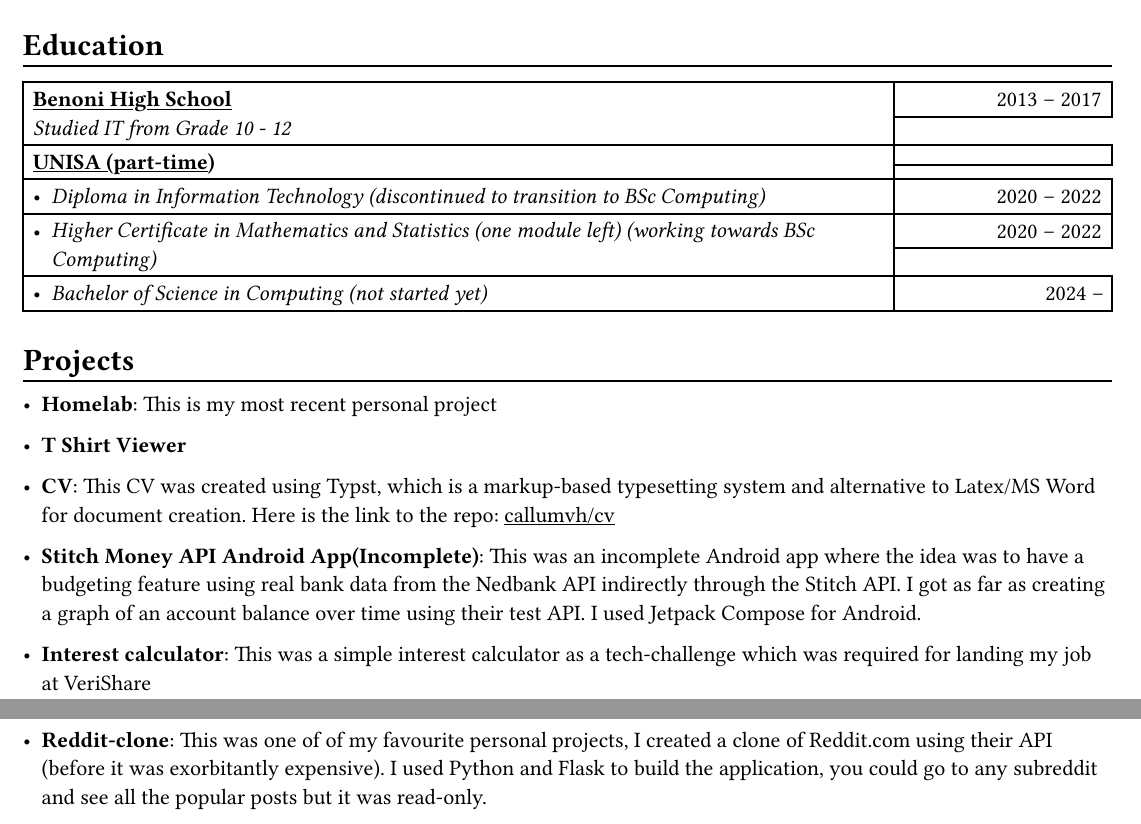
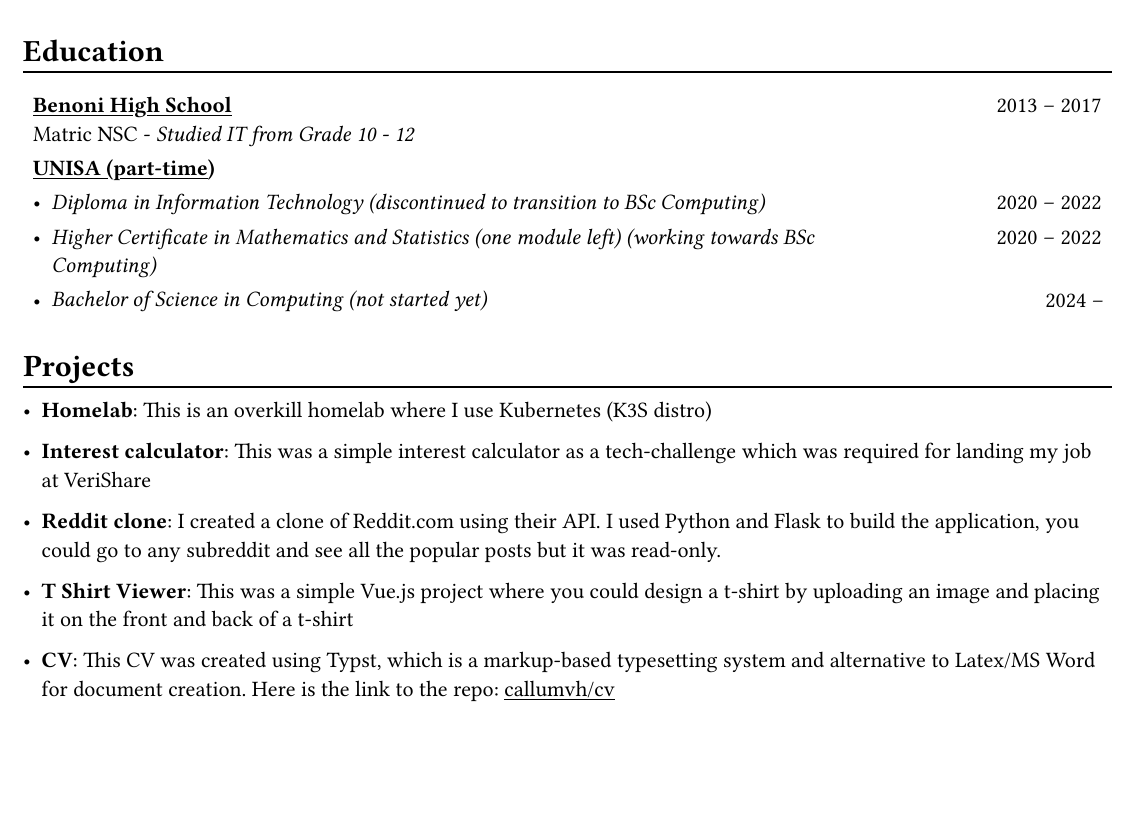
Before and after one commit to callumvh/cv, a Typst document (main.typ): two parts of pages 1 and 2 of 2 before the commit and part of the page after it, the two joined at a grey line, cut so that both start at the same text, the shorter picture padded with empty space. The pictures show the PDF file main.pdf that the author committed with the source.

Commit message:
Re-arranged some stuff

```diff
--- a/main.typ
+++ b/main.typ
@@ -80,7 +80,7 @@ callumvanheerden\@outlook.com |
   gutter: 0pt,
   rect[
     #link("https://www.bhs.co.za/")[*Benoni High School*] \
-    _Studied IT from Grade 10 - 12_
+    Matric NSC - _Studied IT from Grade 10 - 12_
 
   ],
   rect[
@@ -113,29 +113,20 @@ callumvanheerden\@outlook.com |
 = Projects
 #chiline()
 
-- *Homelab*: This is my most recent personal project #h(1fr) \
+- *Homelab*: This is an overkill homelab where I use Kubernetes (K3S distro) #h(1fr) \
+
+- *Interest calculator*: This was a simple interest calculator as a tech-challenge
+  which was required for landing my job at VeriShare #h(1fr) \
 
 
-- *T Shirt Viewer* #h(1fr) \
+- *Reddit clone*: I created a
+  clone of Reddit.com using their API. I
+  used Python and Flask to build the application, you could go to any subreddit
+  and see all the popular posts but it was read-only. #h(1fr) \
 
+- *T Shirt Viewer*: This was a simple Vue.js project where you could design a t-shirt by uploading an image and placing it on the front and back of a t-shirt #h(1fr) \
 
 - *CV*: This CV was created using Typst, which is a markup-based typesetting
   system and alternative to Latex/MS Word for document creation. Here is the link
   to the repo: #link("https://github.com/callumvh/cv")[callumvh/cv]
   #h(1fr)
-
-- *Stitch Money API Android App(Incomplete)*: This was an incomplete Android app
-  where the idea was to have a budgeting feature using real bank data from the
-  Nedbank API indirectly through the Stitch API. I got as far as creating a graph
-  of an account balance over time using their test API. I used Jetpack Compose for
-  Android. #h(1fr) \
-
-- *Interest calculator*: This was a simple interest calculator as a tech-challenge
-  which was required for landing my job at VeriShare #h(1fr) \
-
-// - *Evetech-clone*: This was a basic frontend clone of the website evetech.co.za using Stencil.js #h(1fr) \
-
-- *Reddit-clone*: This was one of of my favourite personal projects, I created a
-  clone of Reddit.com using their API (before it was exorbitantly expensive). I
-  used Python and Flask to build the application, you could go to any subreddit
-  and see all the popular posts but it was read-only. #h(1fr) \
```
Also changed, not shown: main.pdf, main.typ (2 more changed lines).
